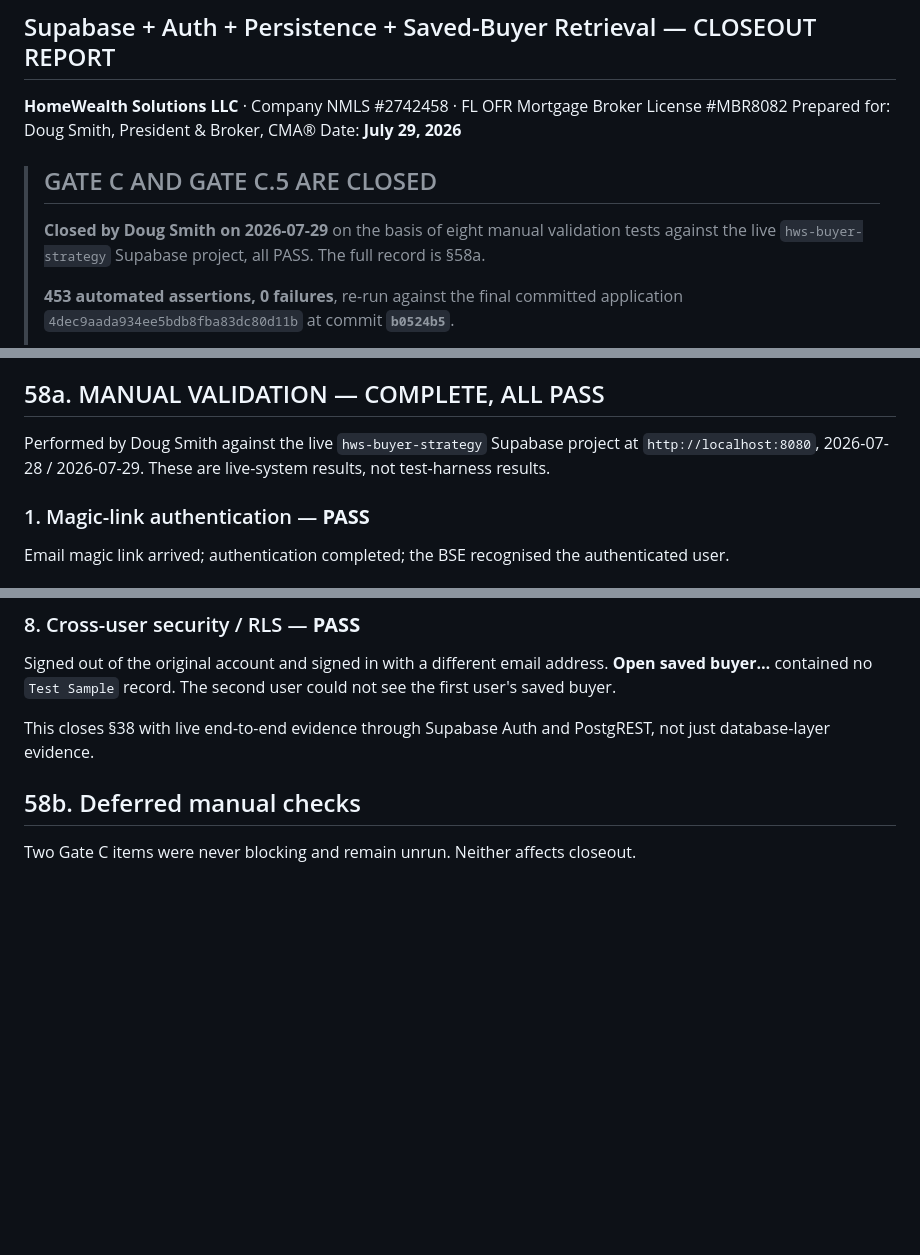
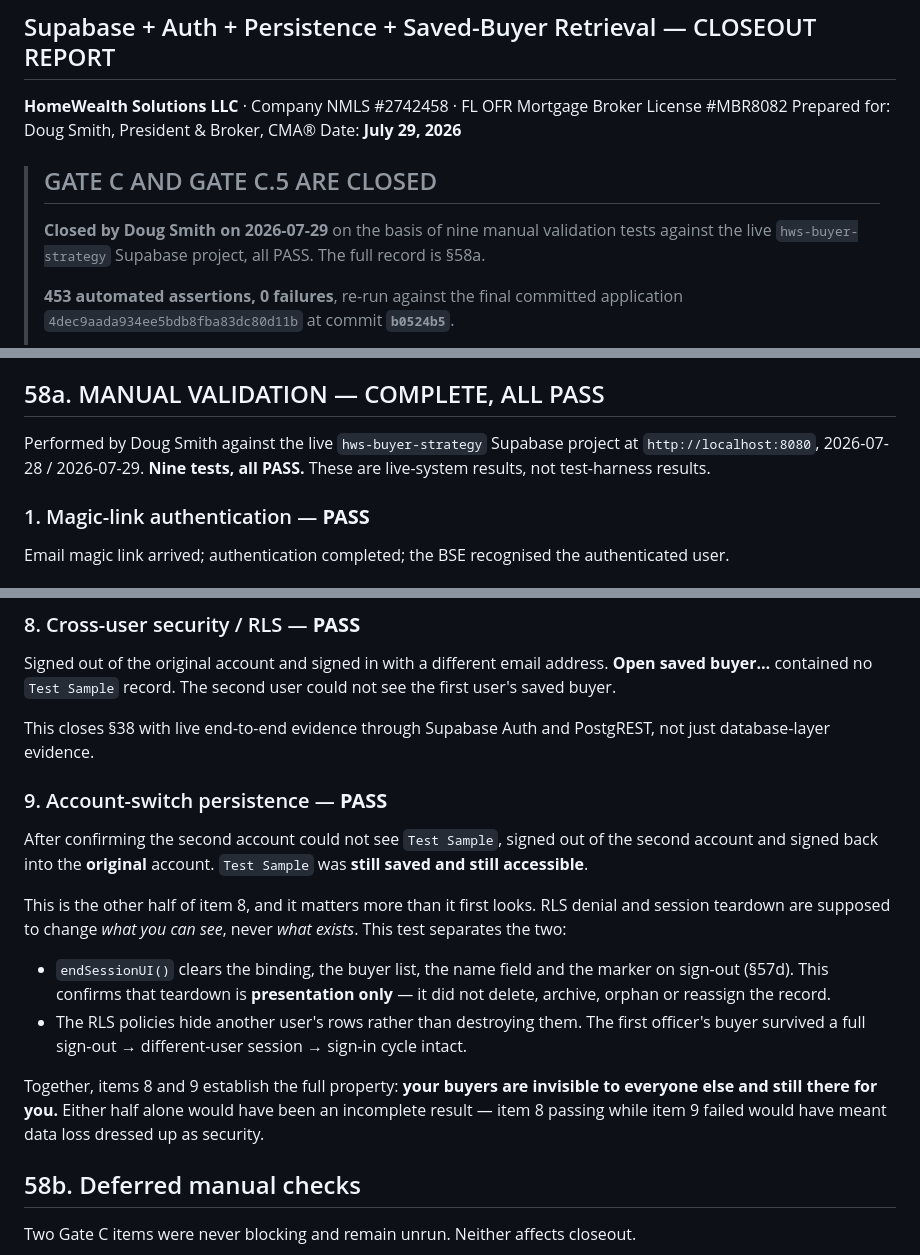
Before and after one commit to dougsmith-hws/hws-tools, a Markdown page: docs/BSE-Phase3-GateC-Report.md, 3 parts joined by grey strips. GitHub-like rendering; blank space fills up the shorter version.

Commit message:
Gate C / C.5 closeout — record account-switch persistence as test 9
Documentation only. No application code changed; the application md5 is
identical before and after.

Adds the ninth manual validation result: after confirming the second
account could not see Test Sample, Doug signed out and signed back into
the original account, and Test Sample was still saved and accessible.

This is the other half of the cross-user test. RLS denial and session
teardown are supposed to change what you can see, never what exists.
Item 9 separates the two: endSessionUI() clears the binding, list, name
field and marker on sign-out, and this confirms that teardown is
presentation only - it did not delete, archive, orphan or reassign the
record. Items 8 and 9 together establish the full property: your buyers
are invisible to everyone else and still there for you. Item 8 passing
while item 9 failed would have been data loss dressed up as security.

Manual validation is now nine tests, all PASS. Automated count unchanged
at 453 assertions, 0 failures. Nothing deployed. main remains 540ccbe,
not merged, not modified.

```diff
--- a/docs/BSE-Phase3-GateC-Report.md
+++ b/docs/BSE-Phase3-GateC-Report.md
@@ -16,7 +16,7 @@ Date: **July 29, 2026**
 
 > ## GATE C AND GATE C.5 ARE CLOSED
 >
-> **Closed by Doug Smith on 2026-07-29** on the basis of eight manual validation
+> **Closed by Doug Smith on 2026-07-29** on the basis of nine manual validation
 > tests against the live `hws-buyer-strategy` Supabase project, all PASS. The
 > full record is §58a.
 >
@@ -641,8 +641,8 @@ historical test rows were **not** deleted, per instruction.
 ## 58a. MANUAL VALIDATION — COMPLETE, ALL PASS
 
 Performed by Doug Smith against the live `hws-buyer-strategy` Supabase project at
-`http://localhost:8080`, 2026-07-28 / 2026-07-29. These are live-system results,
-not test-harness results.
+`http://localhost:8080`, 2026-07-28 / 2026-07-29. **Nine tests, all PASS.** These
+are live-system results, not test-harness results.
 
 ### 1. Magic-link authentication — **PASS**
 
@@ -721,6 +721,28 @@ not see the first user's saved buyer.
 
 This closes §38 with live end-to-end evidence through Supabase Auth and
 PostgREST, not just database-layer evidence.
+
+### 9. Account-switch persistence — **PASS**
+
+After confirming the second account could not see `Test Sample`, signed out of
+the second account and signed back into the **original** account. `Test Sample`
+was **still saved and still accessible**.
+
+This is the other half of item 8, and it matters more than it first looks. RLS
+denial and session teardown are supposed to change *what you can see*, never
+*what exists*. This test separates the two:
+
+- `endSessionUI()` clears the binding, the buyer list, the name field and the
+  marker on sign-out (§57d). This confirms that teardown is **presentation only**
+  — it did not delete, archive, orphan or reassign the record.
+- The RLS policies hide another user's rows rather than destroying them. The
+  first officer's buyer survived a full sign-out → different-user session →
+  sign-in cycle intact.
+
+Together, items 8 and 9 establish the full property: **your buyers are invisible
+to everyone else and still there for you.** Either half alone would have been an
+incomplete result — item 8 passing while item 9 failed would have meant data
+loss dressed up as security.
 
 ## 58b. Deferred manual checks
 
```
Also changed, not shown: other parts of docs/BSE-Phase3-GateC-Report.md (+1 -0 lines), docs/BSE-Project-Status.md (+7 -3 lines).
